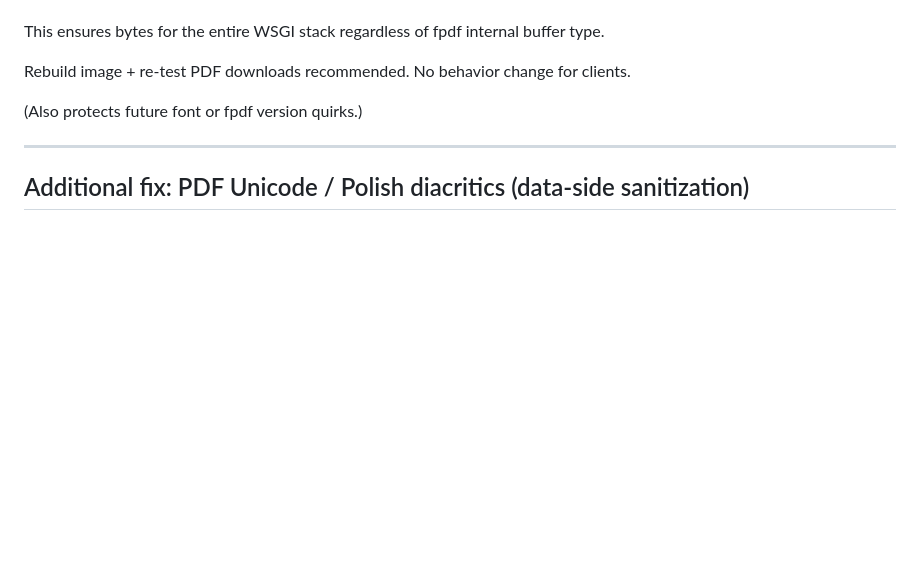
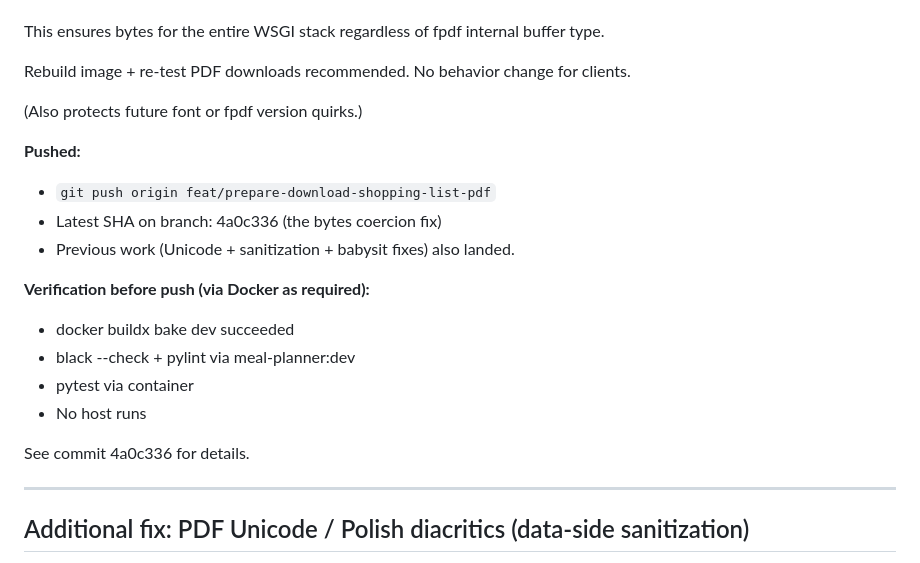
Before and after one commit to rkurc/meal-planner, a Markdown page: .ai/next_step.md, the part around the change. Rendered like a GitHub page; blank space fills up the shorter version.

Commit message:
docs: record push of PDF bytes/WSGI fix (4a0c336) + update .ai/next_step.md
Per AGENTS.md: updated before final push.

All changes now on origin/feat/prepare-download-shopping-list-pdf

```diff
--- a/.ai/next_step.md
+++ b/.ai/next_step.md
@@ -236,6 +236,19 @@ Rebuild image + re-test PDF downloads recommended. No behavior change for client
 
 (Also protects future font or fpdf version quirks.)
 
+**Pushed:**
+- `git push origin feat/prepare-download-shopping-list-pdf`
+- Latest SHA on branch: 4a0c336 (the bytes coercion fix)
+- Previous work (Unicode + sanitization + babysit fixes) also landed.
+
+**Verification before push (via Docker as required):**
+- docker buildx bake dev succeeded
+- black --check + pylint via meal-planner:dev
+- pytest via container
+- No host runs
+
+See commit 4a0c336 for details.
+
 ---
 
 ## Additional fix: PDF Unicode / Polish diacritics (data-side sanitization)
```
